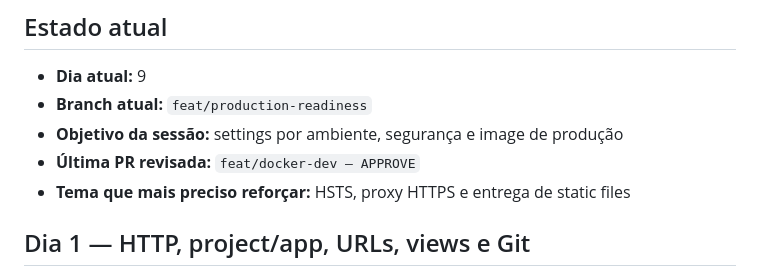
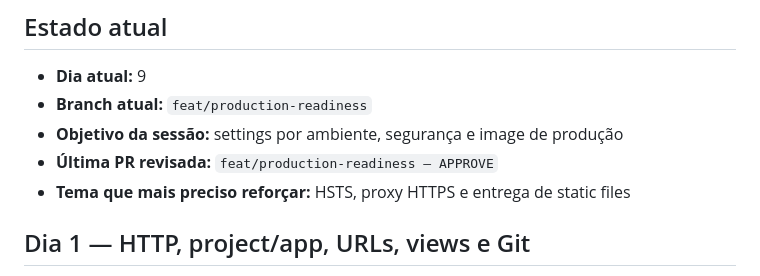
Before and after one commit to Ian-MR/taskflow, a Markdown page: LEARNING_PROGRESS.md, the part around the change. GitHub-like rendering.

Commit message:
docs: record production readiness review

```diff
--- a/LEARNING_PROGRESS.md
+++ b/LEARNING_PROGRESS.md
@@ -7,7 +7,7 @@
 - **Dia atual:** 9
 - **Branch atual:** `feat/production-readiness`
 - **Objetivo da sessão:** settings por ambiente, segurança e image de produção
-- **Última PR revisada:** `feat/docker-dev — APPROVE`
+- **Última PR revisada:** `feat/production-readiness — APPROVE`
 - **Tema que mais preciso reforçar:** HSTS, proxy HTTPS e entrega de static files
 
 ## Dia 1 — HTTP, project/app, URLs, views e Git
```
